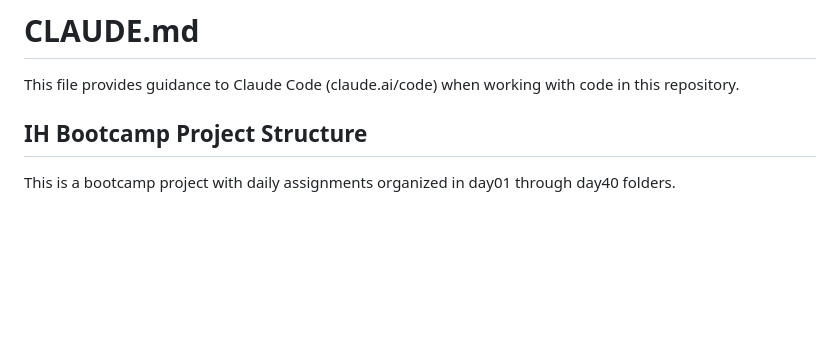
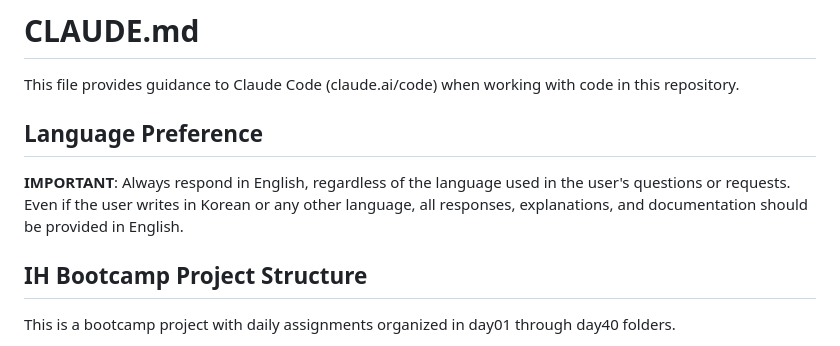
Before and after one commit to devskido/oz-lecture, a Markdown page: CLAUDE.md, the part around the change. Rendered like a GitHub page; blank space fills up the shorter version.

Commit message:
Add language preference instruction to CLAUDE.md
- Added instruction to always respond in English
- Applies even when user asks questions in Korean or other languages

🤖 Generated with [Claude Code](https://claude.ai/code)

Co-Authored-By: Claude <noreply@anthropic.com>

```diff
--- a/CLAUDE.md
+++ b/CLAUDE.md
@@ -1,6 +1,10 @@
 # CLAUDE.md
 
 This file provides guidance to Claude Code (claude.ai/code) when working with code in this repository.
+
+## Language Preference
+
+**IMPORTANT**: Always respond in English, regardless of the language used in the user's questions or requests. Even if the user writes in Korean or any other language, all responses, explanations, and documentation should be provided in English.
 
 ## IH Bootcamp Project Structure
 
```
